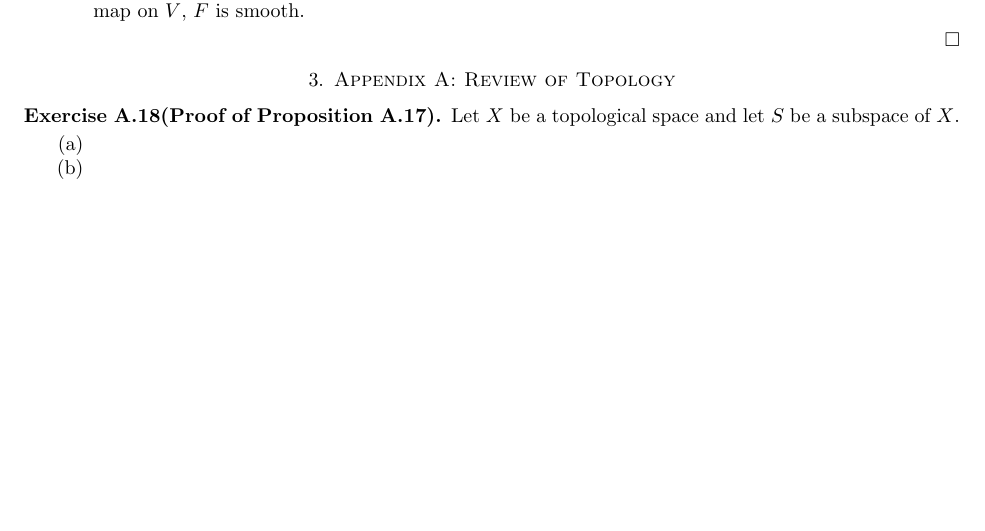
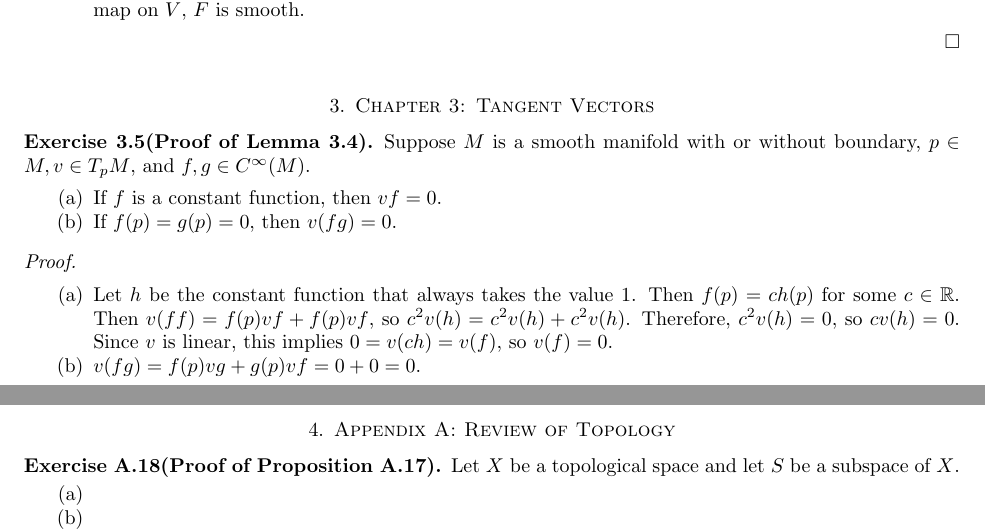
Before and after one commit to hidenori-shinohara/smooth_manifolds, a LaTeX paper (introduction_to_smooth_manifolds_notes.tex, which reads chapter3.tex): part of page 5 of 7 before the commit and two parts of pages 5 and 6 of 8 after it, the two joined at a grey line, cut so that both start at the same text, the shorter picture padded with empty space. Compiled offline with pdfLaTeX.

Commit message:
Finish ex 3.5

```diff
--- /dev/null
+++ b/chapter3.tex
@@ -0,0 +1,23 @@
+\begin{customexer}{3.5(Proof of Lemma 3.4)}
+  Suppose $M$ is a smooth manifold with or without boundary, $p \in M, v \in T_pM$, and $f, g \in C^{\infty}(M)$.
+  \begin{enumerate}[label=(\alph*)]
+    \item
+      If $f$ is a constant function, then $vf = 0$.
+    \item
+      If $f(p) = g(p) = 0$, then $v(fg) = 0$.
+  \end{enumerate}
+\end{customexer}
+
+\begin{proof}
+  $ $
+  \begin{enumerate}[label=(\alph*)]
+    \item
+      Let $h$ be the constant function that always takes the value 1.
+      Then $f(p) = ch(p)$ for some $c \in \mathbb{R}$.
+      Then $v(ff) = f(p)vf + f(p)vf$, so $c^2v(h) = c^2v(h) + c^2v(h)$.
+      Therefore, $c^2v(h) = 0$, so $cv(h) = 0$.
+      Since $v$ is linear, this implies $0 = v(ch) = v(f)$, so $v(f) = 0$.
+    \item
+      $v(fg) = f(p)vg + g(p)vf = 0 + 0 = 0$.
+  \end{enumerate}
+\end{proof}
--- a/introduction_to_smooth_manifolds_notes.tex
+++ b/introduction_to_smooth_manifolds_notes.tex
@@ -75,6 +75,9 @@
 \section{Chapter 2: Smooth Maps}
 \input{chapter2.tex}
 
+\section{Chapter 3: Tangent Vectors}
+\input{chapter3.tex}
+
 \section{Appendix A: Review of Topology}
 \input{appendix_a.tex}
 
```
Also changed, not shown: introduction_to_smooth_manifolds_notes.pdf.
